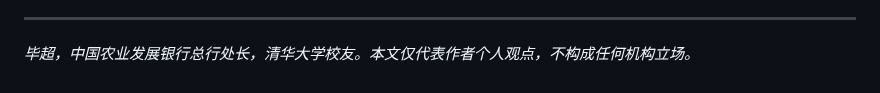
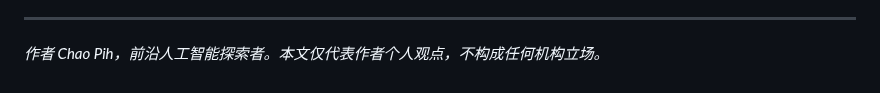
Before and after one commit to kingbuildneworld-coder/chaos-for-agent, a Markdown page: articles/local-llm-deployment-data-sovereignty.md, the part around the change. Drawn GitHub-style.

Commit message:
头衔统一为前沿人工智能探索者: articles/local-llm-deployment-data-sovereignty.md

```diff
--- a/articles/local-llm-deployment-data-sovereignty.md
+++ b/articles/local-llm-deployment-data-sovereignty.md
@@ -202,4 +202,4 @@ Karp说"几乎每一个CEO私下都很愤怒，但没有人愿意公开说出来
 
 ---
 
-*毕超，中国农业发展银行总行处长，清华大学校友。本文仅代表作者个人观点，不构成任何机构立场。*
+*作者 Chao Pih，前沿人工智能探索者。本文仅代表作者个人观点，不构成任何机构立场。*
```
